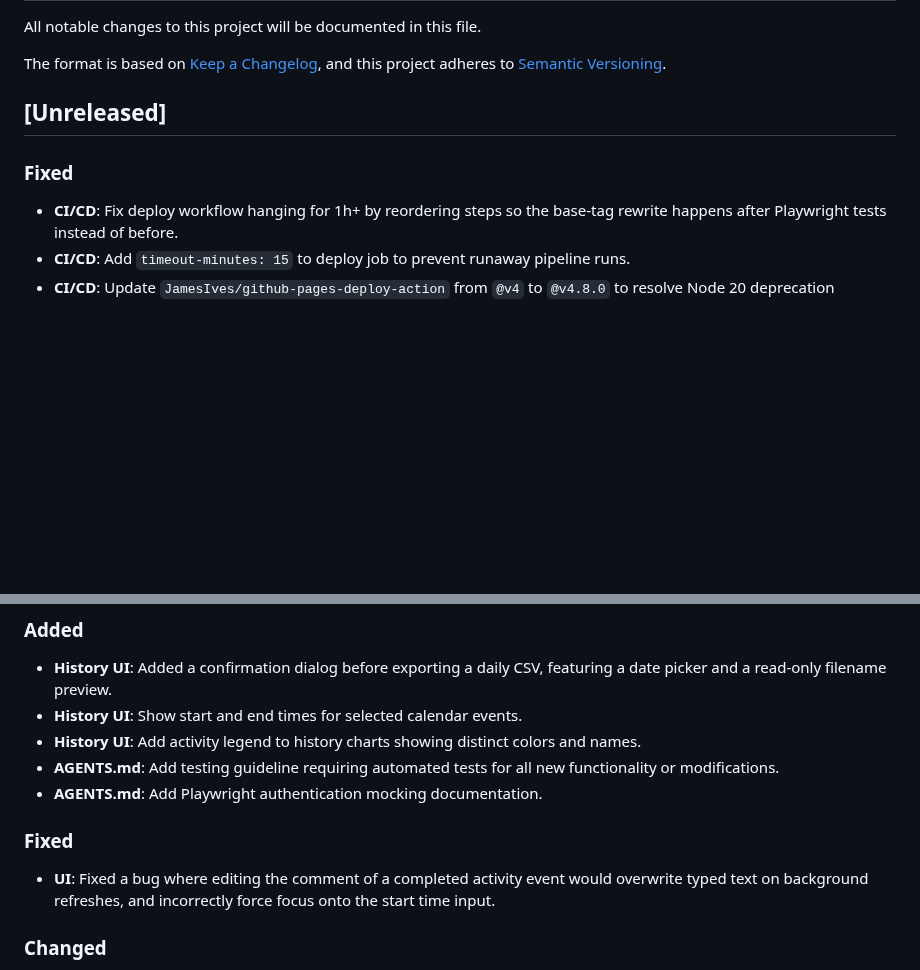
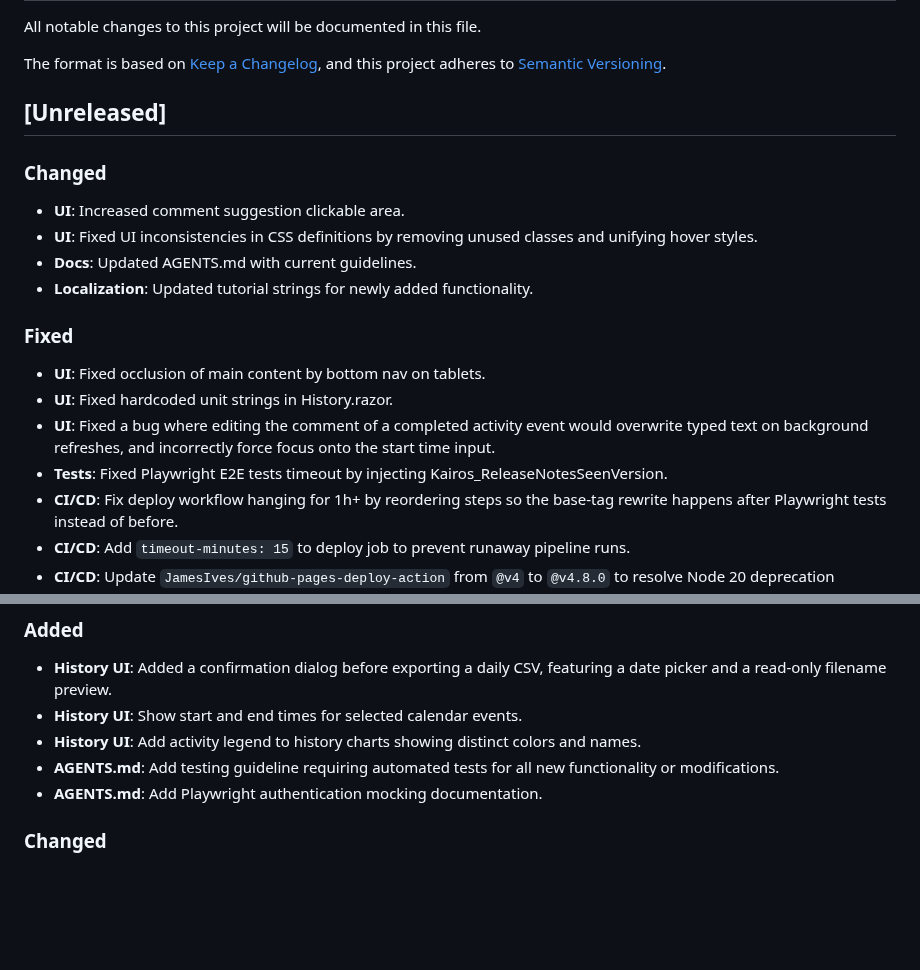
Before and after one commit to marsop/kairos, a Markdown page: CHANGELOG.md, 2 parts joined by grey strips. GitHub-like rendering; blank space fills up the shorter version.

Commit message:
docs: update CHANGELOG and README to reflect unreleased changes
- Document missing commits in the `Unreleased` section of the CHANGELOG.
- Consolidate formatting to align with 'Keep a Changelog' standards.
- Update README to note responsive UI improvements and ensure it stays up to date.

Co-authored-by: google-labs-jules[bot] <161369871+google-labs-jules[bot]@users.noreply.github.com>

```diff
--- a/CHANGELOG.md
+++ b/CHANGELOG.md
@@ -9,7 +9,17 @@ and this project adheres to [Semantic Versioning](https://semver.org/spec/v2.0.0
 
 ## [Unreleased]
 
+### Changed
+- **UI**: Increased comment suggestion clickable area.
+- **UI**: Fixed UI inconsistencies in CSS definitions by removing unused classes and unifying hover styles.
+- **Docs**: Updated AGENTS.md with current guidelines.
+- **Localization**: Updated tutorial strings for newly added functionality.
+
 ### Fixed
+- **UI**: Fixed occlusion of main content by bottom nav on tablets.
+- **UI**: Fixed hardcoded unit strings in History.razor.
+- **UI**: Fixed a bug where editing the comment of a completed activity event would overwrite typed text on background refreshes, and incorrectly force focus onto the start time input.
+- **Tests**: Fixed Playwright E2E tests timeout by injecting Kairos_ReleaseNotesSeenVersion.
 - **CI/CD**: Fix deploy workflow hanging for 1h+ by reordering steps so the base-tag rewrite happens after Playwright tests instead of before.
 - **CI/CD**: Add `timeout-minutes: 15` to deploy job to prevent runaway pipeline runs.
 - **CI/CD**: Update `JamesIves/github-pages-deploy-action` from `@v4` to `@v4.8.0` to resolve Node 20 deprecation warning.
@@ -22,9 +32,6 @@ and this project adheres to [Semantic Versioning](https://semver.org/spec/v2.0.0
 - **History UI**: Add activity legend to history charts showing distinct colors and names.
 - **AGENTS.md**: Add testing guideline requiring automated tests for all new functionality or modifications.
 - **AGENTS.md**: Add Playwright authentication mocking documentation.
-
-### Fixed
-- **UI**: Fixed a bug where editing the comment of a completed activity event would overwrite typed text on background refreshes, and incorrectly force focus onto the start time input.
 
 ### Changed
 - **UI**: Standardized the design of edit action buttons in the Activities and Settings pages by replacing the solid, scaling `.activity-action-btn` style with the transparent, color-changing `.edit-btn` style for a consistent visual experience across the application.
```
Also changed, not shown: README.md (+1 -0 lines).
